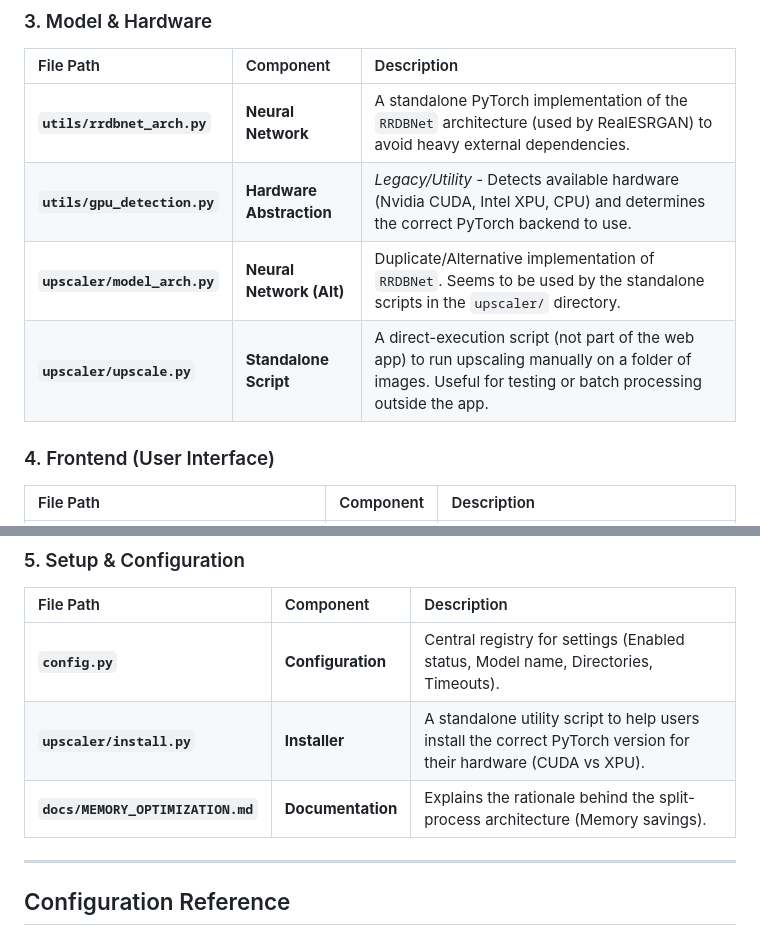
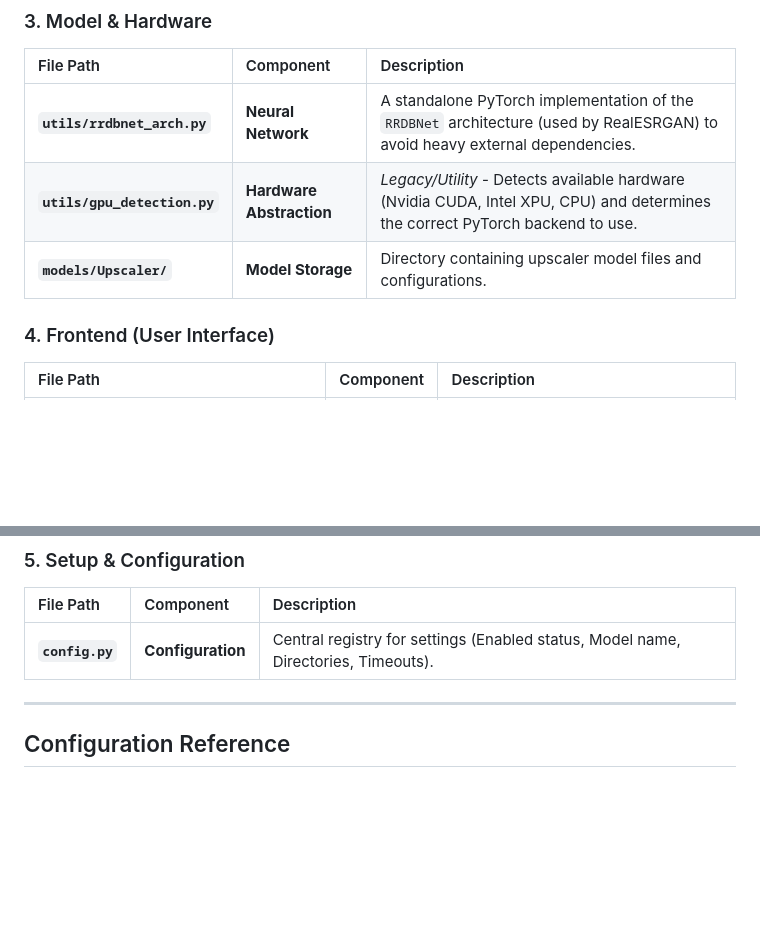
Before and after one commit to kooten111/ChibiBooru, a Markdown page: docs/UPSCALER_OVERVIEW.md, 2 parts joined by grey strips. GitHub-like rendering; blank space fills up the shorter version.

Commit message:
Update upscaler documentation
- Fix date from 2025-12-31 to 2024-12-31
- Update component inventory to reflect current structure
- Remove references to deprecated files and paths

```diff
--- a/docs/UPSCALER_OVERVIEW.md
+++ b/docs/UPSCALER_OVERVIEW.md
@@ -68,8 +68,7 @@ These components run in a separate, isolated process to manage memory and GPU re
 | :--- | :--- | :--- |
 | **`utils/rrdbnet_arch.py`** | **Neural Network** | A standalone PyTorch implementation of the `RRDBNet` architecture (used by RealESRGAN) to avoid heavy external dependencies. |
 | **`utils/gpu_detection.py`** | **Hardware Abstraction** | *Legacy/Utility* - Detects available hardware (Nvidia CUDA, Intel XPU, CPU) and determines the correct PyTorch backend to use. |
-| **`upscaler/model_arch.py`** | **Neural Network (Alt)** | Duplicate/Alternative implementation of `RRDBNet`. Seems to be used by the standalone scripts in the `upscaler/` directory. |
-| **`upscaler/upscale.py`** | **Standalone Script** | A direct-execution script (not part of the web app) to run upscaling manually on a folder of images. Useful for testing or batch processing outside the app. |
+| **`models/Upscaler/`** | **Model Storage** | Directory containing upscaler model files and configurations. |
 
 ### 4. Frontend (User Interface)
 | File Path | Component | Description |
@@ -82,8 +81,6 @@ These components run in a separate, isolated process to manage memory and GPU re
 | File Path | Component | Description |
 | :--- | :--- | :--- |
 | **`config.py`** | **Configuration** | Central registry for settings (Enabled status, Model name, Directories, Timeouts). |
-| **`upscaler/install.py`** | **Installer** | A standalone utility script to help users install the correct PyTorch version for their hardware (CUDA vs XPU). |
-| **`docs/MEMORY_OPTIMIZATION.md`** | **Documentation** | Explains the rationale behind the split-process architecture (Memory savings). |
 
 ---
 
```
Also changed, not shown: other parts of docs/UPSCALER_OVERVIEW.md (+1 -1 lines).
